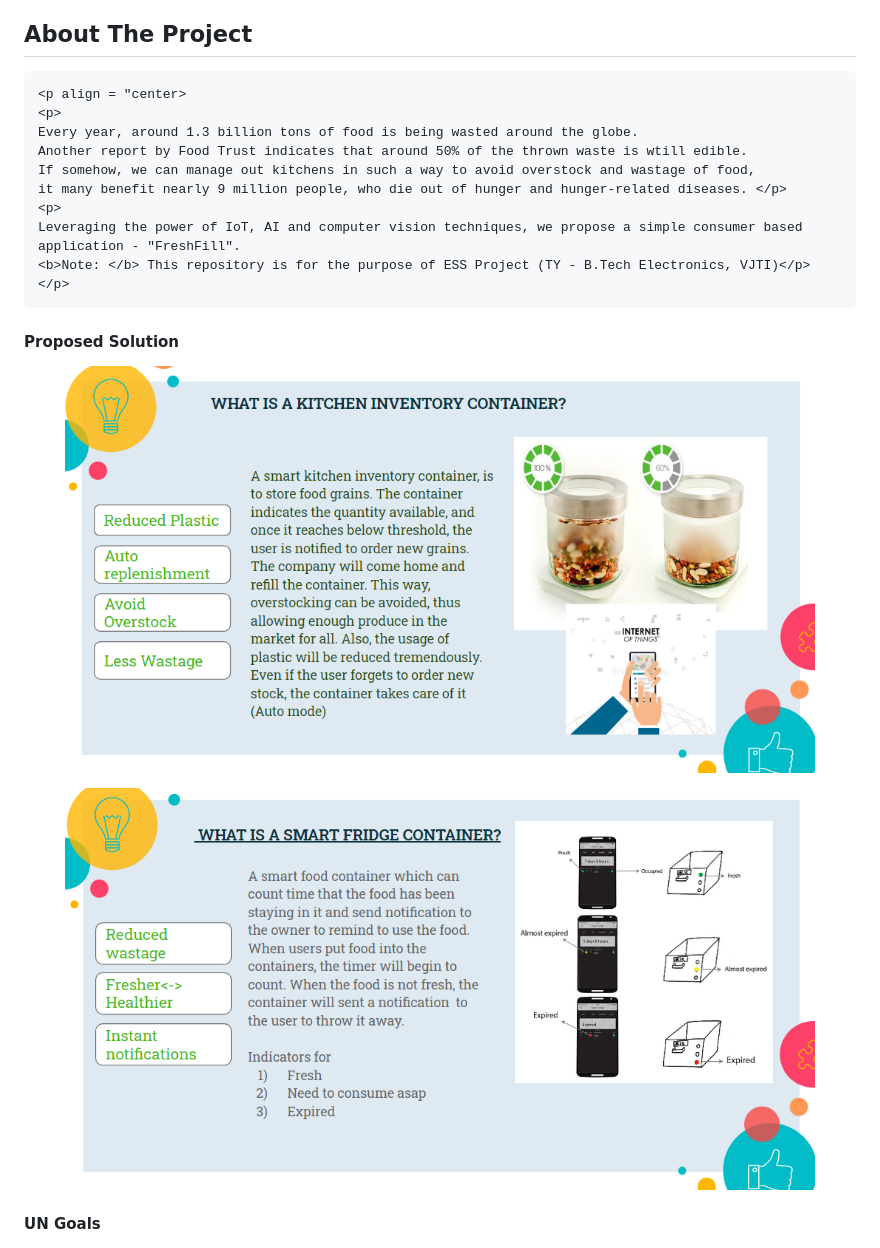
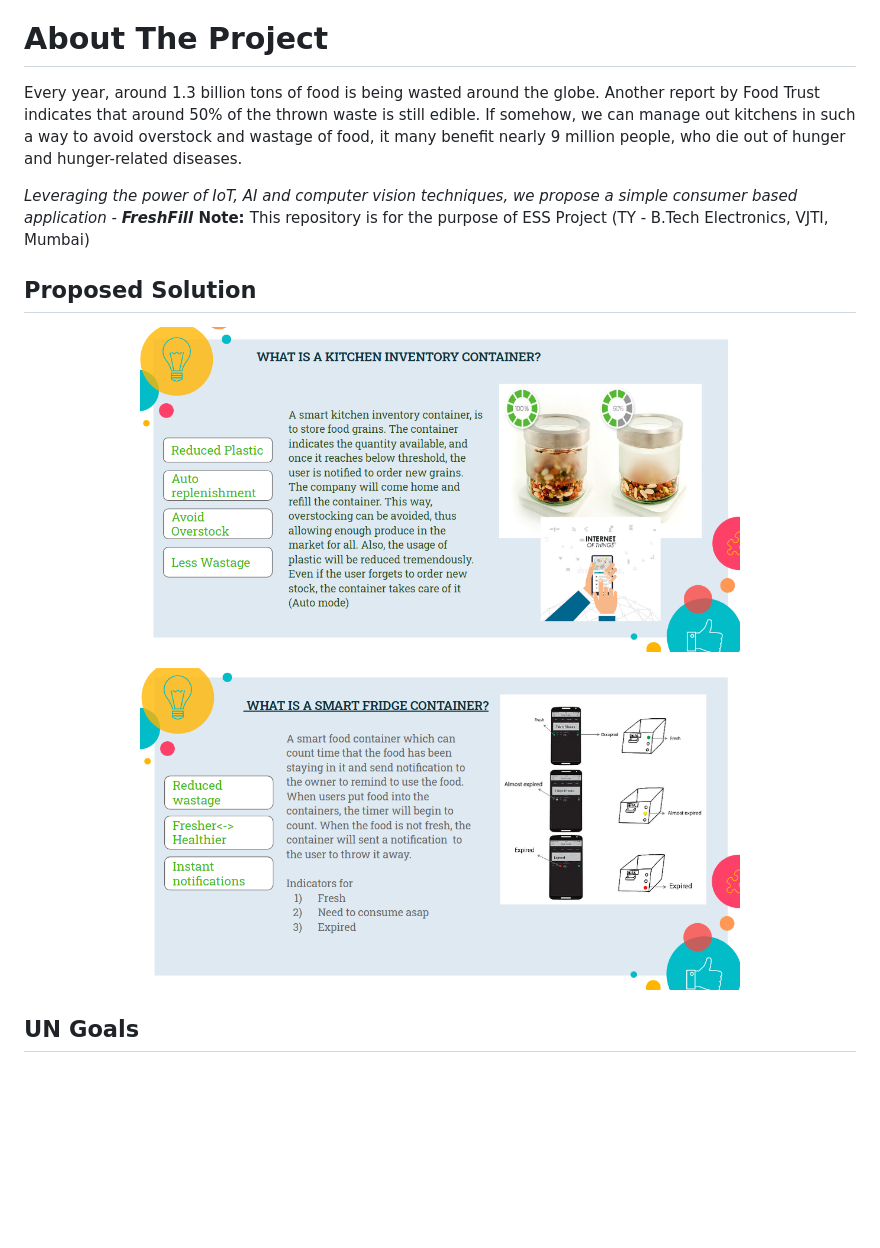
Before and after one commit to twisha-shah99/container4.0, a Markdown page: README.md, the part around the change printed below. GitHub-like rendering; blank space fills up the shorter version.

```diff
--- a/README.md
+++ b/README.md
@@ -44,27 +44,30 @@
 
 
 <!-- ABOUT THE PROJECT -->
-## About The Project
-    <p align = "center>
+# About The Project
+  <p align = "center">
     <p>
     Every year, around 1.3 billion tons of food is being wasted around the globe.
-    Another report by Food Trust indicates that around 50% of the thrown waste is wtill edible.
+    Another report by Food Trust indicates that around 50% of the thrown waste is still edible.
     If somehow, we can manage out kitchens in such a way to avoid overstock and wastage of food,
-    it many benefit nearly 9 million people, who die out of hunger and hunger-related diseases. </p>
-    <p>
-    Leveraging the power of IoT, AI and computer vision techniques, we propose a simple consumer based application - "FreshFill".
-    <b>Note: </b> This repository is for the purpose of ESS Project (TY - B.Tech Electronics, VJTI)</p>
+    it many benefit nearly 9 million people, who die out of hunger and hunger-related diseases.
     </p>
+    <i>
+    Leveraging the power of IoT, AI and computer vision techniques, we propose a simple consumer based application - <b><i> FreshFill </b></i>
+    </br>
+    <b>Note: </b> This repository is for the purpose of ESS Project (TY - B.Tech Electronics, VJTI, Mumbai)
+    </p>
+  </p>
 
-#### Proposed Solution
+## Proposed Solution
 <p align="center">
-  <img src="repo_assets/kitchen_inv.PNG" width="750" title="Kitchen">
+  <img src="repo_assets/kitchen_inv.PNG" width="600" height = "350" title="Kitchen">
 </p>
 <p align="center">
-  <img src="repo_assets/fridge_con.PNG" width="750" title="Fridge">
+  <img src="repo_assets/fridge_con.PNG" width="600" height = "350" title="Fridge">
 </p>
 
-#### UN Goals
+## UN Goals
 <p align="center">
   <img src="repo_assets/UN_goals.PNG" width="600" height = "350" title="UN">
 </p>
```
Also changed, not shown: other parts of README.md (+21 -11 lines), repo_assets/sensor_dht11.PNG (added), repo_assets/sensor_hx711.PNG (added), repo_assets/sensor_loadCell.PNG (added).
